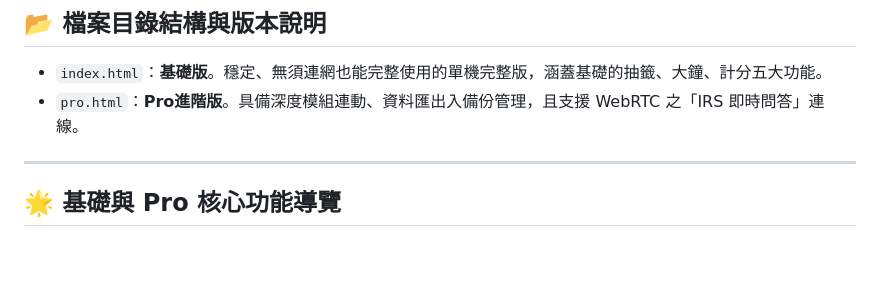
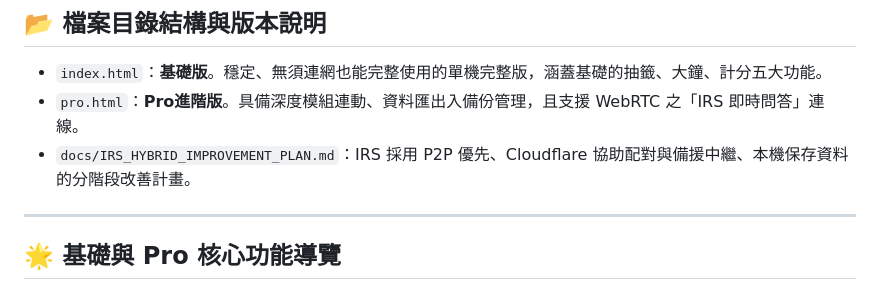
Before and after one commit to polik18/class, a Markdown page: README.md, the part around the change. Rendered like a GitHub page; blank space fills up the shorter version.

Commit message:
docs: plan hybrid P2P IRS upgrade

```diff
--- a/README.md
+++ b/README.md
@@ -60,6 +60,7 @@
 ## 📂 檔案目錄結構與版本說明
 * `index.html`：**基礎版**。穩定、無須連網也能完整使用的單機完整版，涵蓋基礎的抽籤、大鐘、計分五大功能。
 * `pro.html`：**Pro進階版**。具備深度模組連動、資料匯出入備份管理，且支援 WebRTC 之「IRS 即時問答」連線。
+* `docs/IRS_HYBRID_IMPROVEMENT_PLAN.md`：IRS 採用 P2P 優先、Cloudflare 協助配對與備援中繼、本機保存資料的分階段改善計畫。
 
 ---
 
```
Also changed, not shown: docs/IRS_HYBRID_IMPROVEMENT_PLAN.md (added, +490 -0 lines).
